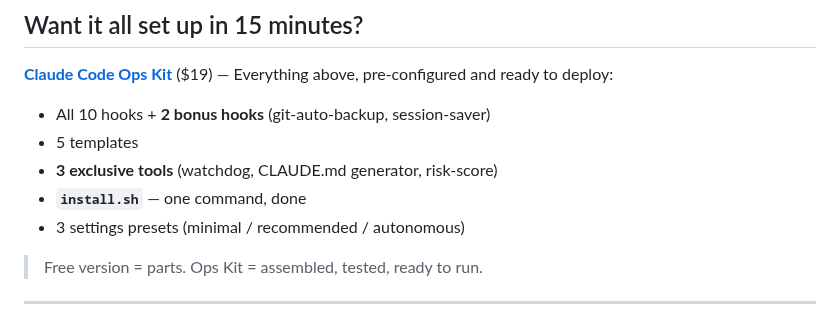
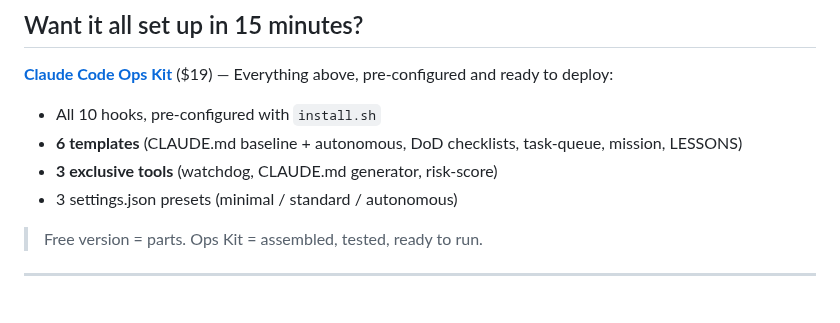
Before and after one commit to yurukusa/claude-code-hooks, a Markdown page: README.md, the part around the change. GitHub-like rendering.

Commit message:
fix: remove false claim about 2 bonus hooks in Ops Kit CTA
git-auto-backup and session-saver hooks don't exist in the product.
Updated to accurately list what Ops Kit actually contains.

Co-Authored-By: Claude Opus 4.6 <noreply@anthropic.com>

```diff
--- a/README.md
+++ b/README.md
@@ -237,11 +237,10 @@ Run cc-health-check first to see your score, then use this kit to fix what's mis
 
 **[Claude Code Ops Kit](https://yurukusa.gumroad.com/l/pkbbl?utm_source=github&utm_medium=readme&utm_campaign=ops-kit)** ($19) — Everything above, pre-configured and ready to deploy:
 
-- All 10 hooks + **2 bonus hooks** (git-auto-backup, session-saver)
-- 5 templates
+- All 10 hooks, pre-configured with `install.sh`
+- **6 templates** (CLAUDE.md baseline + autonomous, DoD checklists, task-queue, mission, LESSONS)
 - **3 exclusive tools** (watchdog, CLAUDE.md generator, risk-score)
-- **`install.sh`** — one command, done
-- 3 settings presets (minimal / recommended / autonomous)
+- 3 settings.json presets (minimal / standard / autonomous)
 
 > Free version = parts. Ops Kit = assembled, tested, ready to run.
 
```
